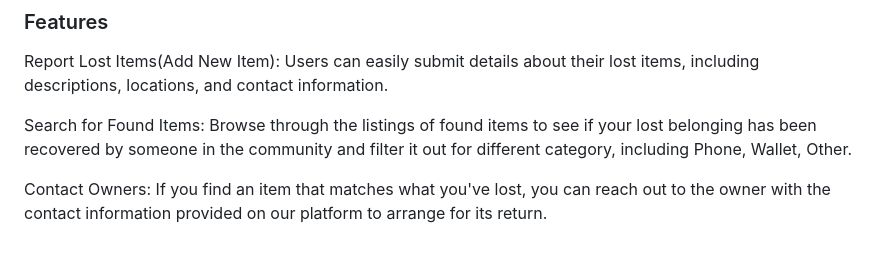
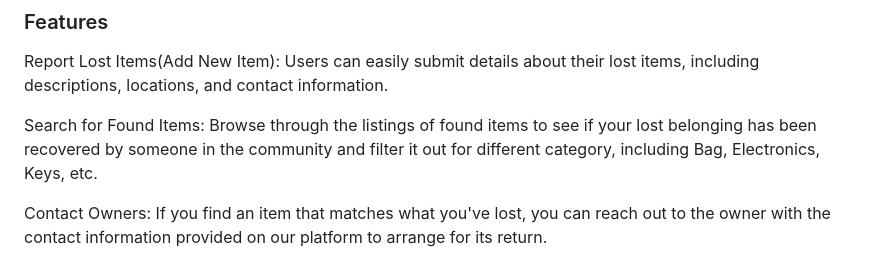
Before and after one commit to cyixiao/lost-and-found, a Markdown page: README.md, the part around the change. Rendered like a GitHub page.

```diff
--- a/README.md
+++ b/README.md
@@ -5,7 +5,7 @@ Welcome to our Lost and Found Website! This platform is designed to help users r
 
 Report Lost Items(Add New Item): Users can easily submit details about their lost items, including descriptions, locations, and contact information.
 
-Search for Found Items: Browse through the listings of found items to see if your lost belonging has been recovered by someone in the community and filter it out for different category, including Phone, Wallet, Other.
+Search for Found Items: Browse through the listings of found items to see if your lost belonging has been recovered by someone in the community and filter it out for different category, including Bag, Electronics, Keys, etc.
 
 Contact Owners: If you find an item that matches what you've lost, you can reach out to the owner with the contact information provided on our platform to arrange for its return.
 
```
